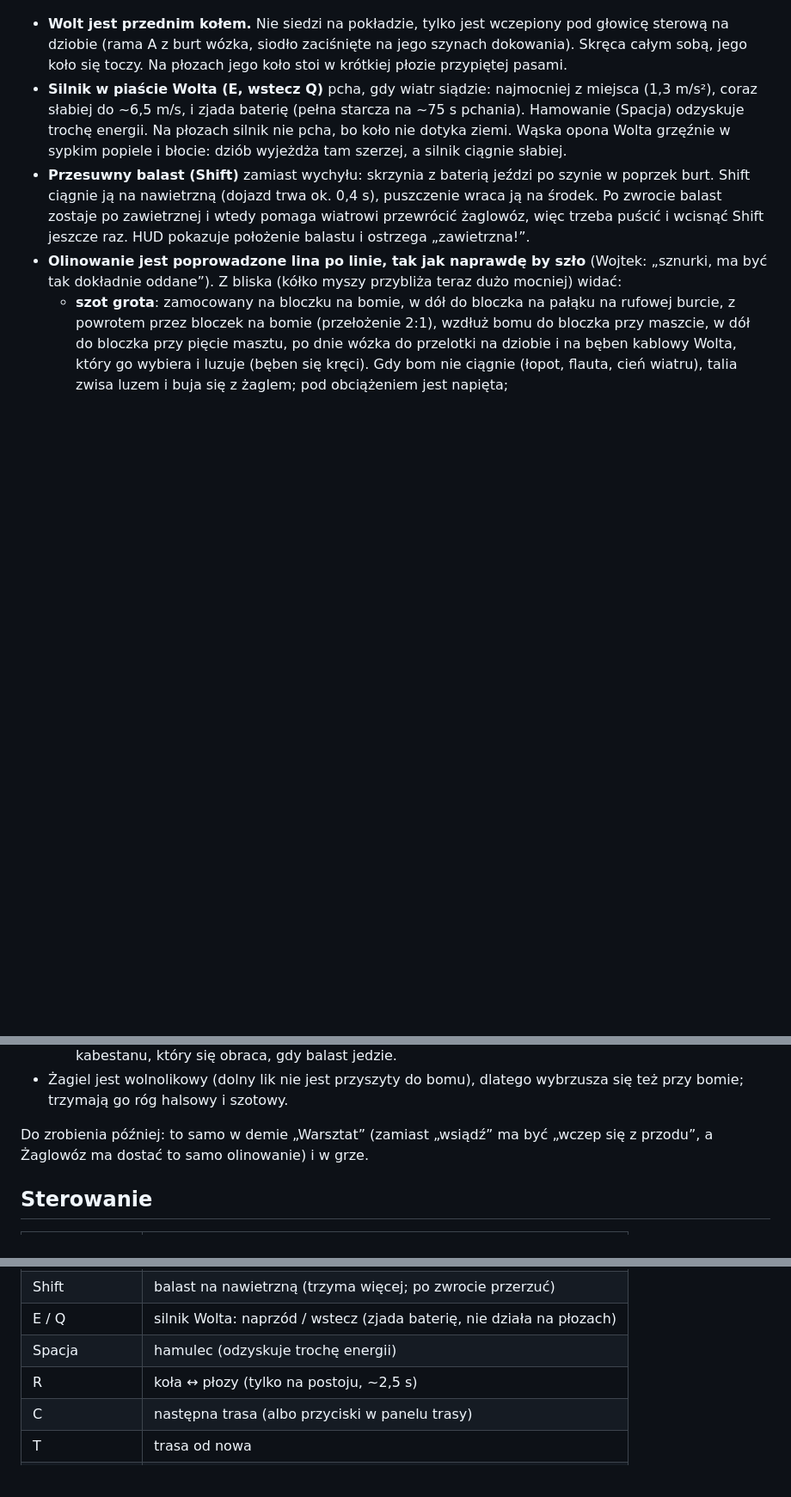
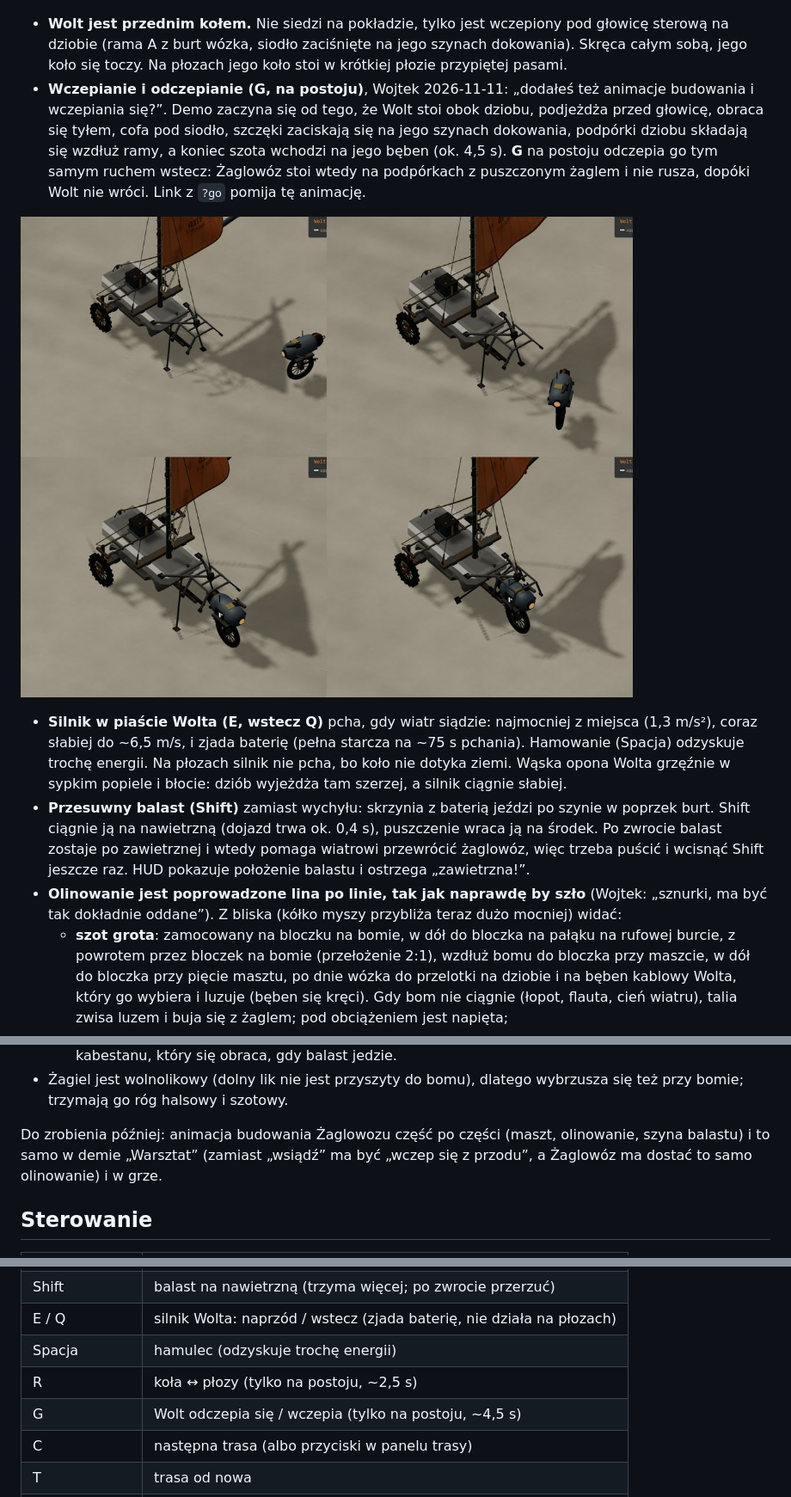
Before and after one commit to wjurkowlaniec/power-and-ash, a Markdown page: docs/DEMO-ZEGLUGA.md, 3 parts joined by grey strips. Shown at 86% size. Drawn GitHub-style; pictures changed too: docs/img/zegluga/wczepianie.jpg (added); blank space fills up the shorter version.

```diff
--- a/docs/DEMO-ZEGLUGA.md
+++ b/docs/DEMO-ZEGLUGA.md
@@ -21,6 +21,10 @@ Poligon głównej rozgrywki: jazda Żaglowozem po różnym terenie. Wojtek (2026
 ![Żaglowóz z bliska: Wolt w siodle na dziobie, skrzynia balastu na szynie, olinowanie](img/zegluga/olinowanie.jpg)
 
 - **Wolt jest przednim kołem.** Nie siedzi na pokładzie, tylko jest wczepiony pod głowicę sterową na dziobie (rama A z burt wózka, siodło zaciśnięte na jego szynach dokowania). Skręca całym sobą, jego koło się toczy. Na płozach jego koło stoi w krótkiej płozie przypiętej pasami.
+- **Wczepianie i odczepianie (G, na postoju)**, Wojtek 2026-11-11: „dodałeś też animacje budowania i wczepiania się?”. Demo zaczyna się od tego, że Wolt stoi obok dziobu, podjeżdża przed głowicę, obraca się tyłem, cofa pod siodło, szczęki zaciskają się na jego szynach dokowania, podpórki dziobu składają się wzdłuż ramy, a koniec szota wchodzi na jego bęben (ok. 4,5 s). **G** na postoju odczepia go tym samym ruchem wstecz: Żaglowóz stoi wtedy na podpórkach z puszczonym żaglem i nie rusza, dopóki Wolt nie wróci. Link z `?go` pomija tę animację.
+
+![Wczepianie: Wolt obok, przed głowicą, cofa, szczęki się zamykają](img/zegluga/wczepianie.jpg)
+
 - **Silnik w piaście Wolta (E, wstecz Q)** pcha, gdy wiatr siądzie: najmocniej z miejsca (1,3 m/s²), coraz słabiej do ~6,5 m/s, i zjada baterię (pełna starcza na ~75 s pchania). Hamowanie (Spacja) odzyskuje trochę energii. Na płozach silnik nie pcha, bo koło nie dotyka ziemi. Wąska opona Wolta grzęźnie w sypkim popiele i błocie: dziób wyjeżdża tam szerzej, a silnik ciągnie słabiej.
 - **Przesuwny balast (Shift)** zamiast wychyłu: skrzynia z baterią jeździ po szynie w poprzek burt. Shift ciągnie ją na nawietrzną (dojazd trwa ok. 0,4 s), puszczenie wraca ją na środek. Po zwrocie balast zostaje po zawietrznej i wtedy pomaga wiatrowi przewrócić żaglowóz, więc trzeba puścić i wcisnąć Shift jeszcze raz. HUD pokazuje położenie balastu i ostrzega „zawietrzna!”.
 - **Olinowanie jest poprowadzone lina po linie, tak jak naprawdę by szło** (Wojtek: „sznurki, ma być tak dokładnie oddane”). Z bliska (kółko myszy przybliża teraz dużo mocniej) widać:
@@ -30,7 +34,7 @@ Poligon głównej rozgrywki: jazda Żaglowozem po różnym terenie. Wojtek (2026
   - **linka balastu**: pętla bez końca z obu stron skrzyni przez bloczki na końcach szyny i wokół kabestanu, który się obraca, gdy balast jedzie.
 - Żagiel jest wolnolikowy (dolny lik nie jest przyszyty do bomu), dlatego wybrzusza się też przy bomie; trzymają go róg halsowy i szotowy.
 
-Do zrobienia później: to samo w demie „Warsztat” (zamiast „wsiądź” ma być „wczep się z przodu”, a Żaglowóz ma dostać to samo olinowanie) i w grze.
+Do zrobienia później: animacja budowania Żaglowozu część po części (maszt, olinowanie, szyna balastu) i to samo w demie „Warsztat” (zamiast „wsiądź” ma być „wczep się z przodu”, a Żaglowóz ma dostać to samo olinowanie) i w grze.
 
 ## Sterowanie
 
@@ -43,6 +47,7 @@ Do zrobienia później: to samo w demie „Warsztat” (zamiast „wsiądź” m
 | E / Q | silnik Wolta: naprzód / wstecz (zjada baterię, nie działa na płozach) |
 | Spacja | hamulec (odzyskuje trochę energii) |
 | R | koła ↔ płozy (tylko na postoju, ~2,5 s) |
+| G | Wolt odczepia się / wczepia (tylko na postoju, ~4,5 s) |
 | C | następna trasa (albo przyciski w panelu trasy) |
 | T | trasa od nowa |
 | V | siła wiatru: słaby, zwykły, mocny |
```
Also changed, not shown: docs/ARCHITEKTURA.md (+1 -1 lines), docs/DECYZJE.md (+1 -0 lines), 5 other files.
